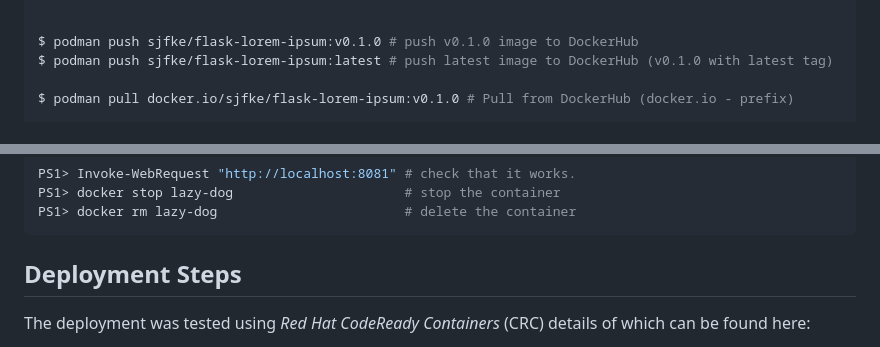
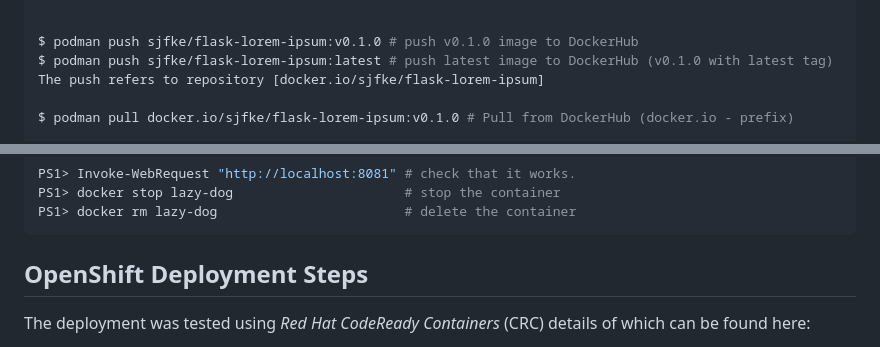
Before and after one commit to Jescs/ocp-sample-flask-docker, a Markdown page: README.md, 2 parts joined by grey strips. Rendered like a GitHub page.

````diff
--- a/README.md
+++ b/README.md
@@ -264,6 +265,7 @@ docker.io/library/python           3           cba42c28d9b8  3 months ago    909
 
 $ podman push sjfke/flask-lorem-ipsum:v0.1.0 # push v0.1.0 image to DockerHub
 $ podman push sjfke/flask-lorem-ipsum:latest # push latest image to DockerHub (v0.1.0 with latest tag)
+The push refers to repository [docker.io/sjfke/flask-lorem-ipsum]
 
 $ podman pull docker.io/sjfke/flask-lorem-ipsum:v0.1.0 # Pull from DockerHub (docker.io - prefix)
 
@@ -346,7 +348,7 @@ PS1> docker stop lazy-dog                      # stop the container
 PS1> docker rm lazy-dog                        # delete the container
 ```
 
-## Deployment Steps
+## OpenShift Deployment Steps
 
 The deployment was tested using *Red Hat CodeReady Containers* (CRC) details of which can be found here:
 
````
Also changed, not shown: other parts of README.md (+31 -89 lines), screenshots/flask-lorem-ipsum-pod.png (added), screenshots/flask-lorem-ipsum.png (added).
